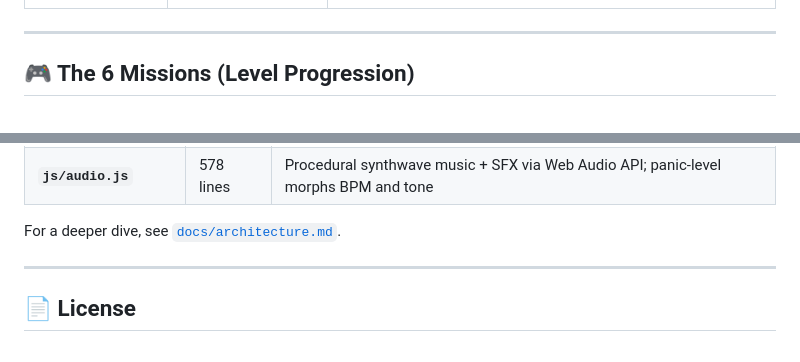
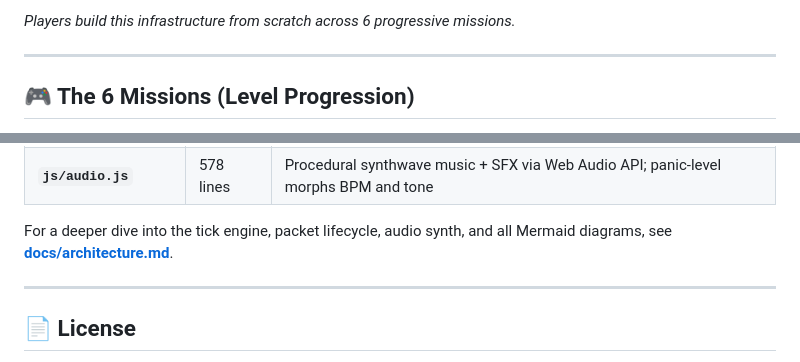
Before and after one commit to bmvanwyk/Architect, a Markdown page: README.md, 2 parts joined by grey strips. GitHub-like rendering.

```diff
--- a/README.md
+++ b/README.md
@@ -36,3 +63,4 @@ By interacting with these hero agents, players learn the **fundamental trade-off
+*Players build this infrastructure from scratch across 6 progressive missions.*
 
 ---
 
@@ -90,7 +118,7 @@ For engineers or curious students who want to look under the hood, the game is w
 | **`js/app.js`** | 94 lines | Bootstraps the components, wires callbacks, starts the requestAnimationFrame game loop |
 | **`js/audio.js`** | 578 lines | Procedural synthwave music + SFX via Web Audio API; panic-level morphs BPM and tone |
 
-For a deeper dive, see [`docs/architecture.md`](docs/architecture.md).
+For a deeper dive into the tick engine, packet lifecycle, audio synth, and all Mermaid diagrams, see **[docs/architecture.md](docs/architecture.md)**.
 
 ---
 
```
Also changed, not shown: other parts of README.md (+27 -0 lines), docs/architecture.md (+238 -98 lines).
